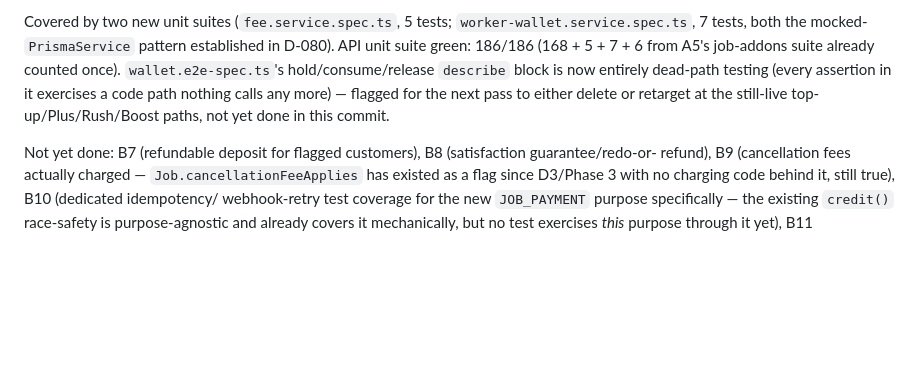
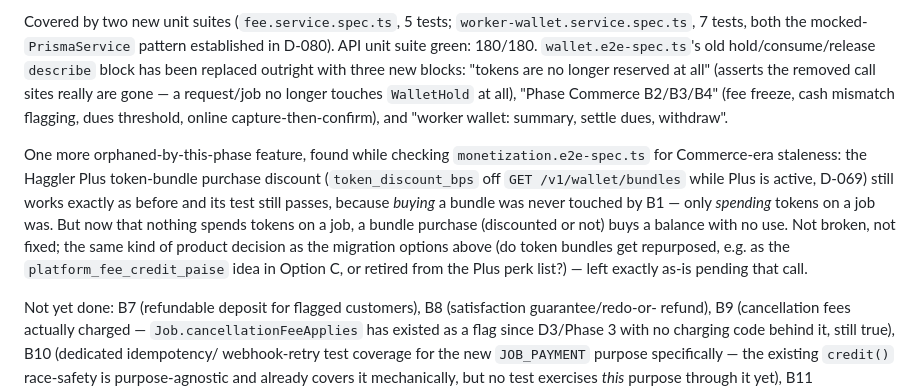
Before and after one commit to Dhivakar40/Haggler, a Markdown page: docs/DECISIONS.md, the part around the change. Drawn GitHub-style; blank space fills up the shorter version.

Commit message:
D-081: correct stale test-status note, flag orphaned Plus token-bundle discount
The wallet.e2e-spec.ts hold/consume/release describe block was already
replaced in the prior commit, not merely flagged; the doc hadn't caught up.
Also notes that Plus's token-bundle purchase discount (D-069) still works
but now sells a balance nothing spends, pending a product decision.

Co-Authored-By: Claude Sonnet 5 <noreply@anthropic.com>

```diff
--- a/docs/DECISIONS.md
+++ b/docs/DECISIONS.md
@@ -1247,10 +1247,20 @@ instant in sandbox, with no approval queue. Flagged in code comments on both met
 
 Covered by two new unit suites (`fee.service.spec.ts`, 5 tests; `worker-wallet.service.spec.ts`, 7
 tests, both the mocked-`PrismaService` pattern established in D-080). API unit suite green:
-186/186 (168 + 5 + 7 + 6 from A5's job-addons suite already counted once). `wallet.e2e-spec.ts`'s
-hold/consume/release `describe` block is now entirely dead-path testing (every assertion in it
-exercises a code path nothing calls any more) — flagged for the next pass to either delete or
-retarget at the still-live top-up/Plus/Rush/Boost paths, not yet done in this commit.
+180/180. `wallet.e2e-spec.ts`'s old hold/consume/release `describe` block has been replaced
+outright with three new blocks: "tokens are no longer reserved at all" (asserts the removed call
+sites really are gone — a request/job no longer touches `WalletHold` at all), "Phase Commerce
+B2/B3/B4" (fee freeze, cash mismatch flagging, dues threshold, online capture-then-confirm), and
+"worker wallet: summary, settle dues, withdraw".
+
+One more orphaned-by-this-phase feature, found while checking `monetization.e2e-spec.ts` for
+Commerce-era staleness: the Haggler Plus token-bundle purchase discount (`token_discount_bps` off
+`GET /v1/wallet/bundles` while Plus is active, D-069) still works exactly as before and its test
+still passes, because *buying* a bundle was never touched by B1 — only *spending* tokens on a job
+was. But now that nothing spends tokens on a job, a bundle purchase (discounted or not) buys a
+balance with no use. Not broken, not fixed; the same kind of product decision as the migration
+options above (do token bundles get repurposed, e.g. as the `platform_fee_credit_paise` idea in
+Option C, or retired from the Plus perk list?) — left exactly as-is pending that call.
 
 Not yet done: B7 (refundable deposit for flagged customers), B8 (satisfaction guarantee/redo-or-
 refund), B9 (cancellation fees actually charged — `Job.cancellationFeeApplies` has existed as a
```
